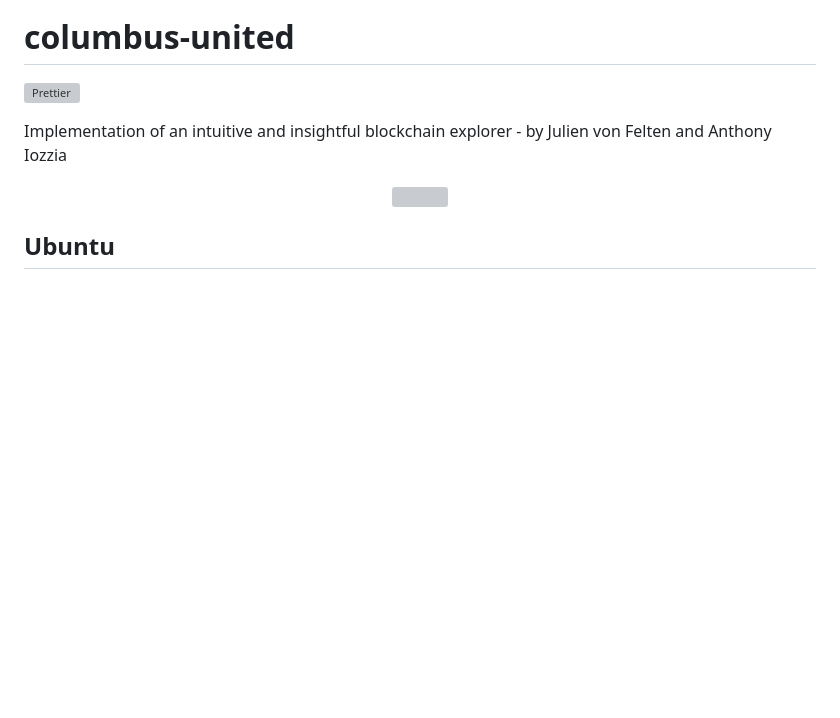
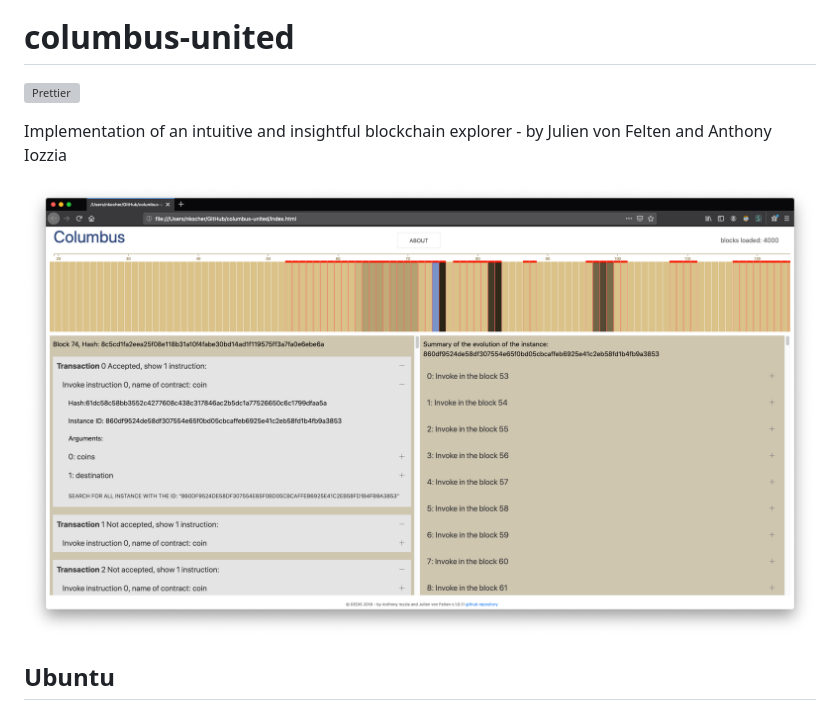
Before and after one commit to dedis/columbus-united, a Markdown page: README.md, the part around the change. Drawn GitHub-style; pictures changed too: home.png (added); blank space fills up the shorter version; grey boxes are pictures that could not be loaded.

Commit message:
Adds a new screenshot

```diff
--- a/README.md
+++ b/README.md
@@ -6,7 +6,7 @@ Implementation of an intuitive and insightful blockchain explorer - by Julien
 von Felten and Anthony Iozzia
 
 <div align="center">
-    <img src="docs/assets/home.png">
+    <img src="home.png">
 </div>
 
 
```
